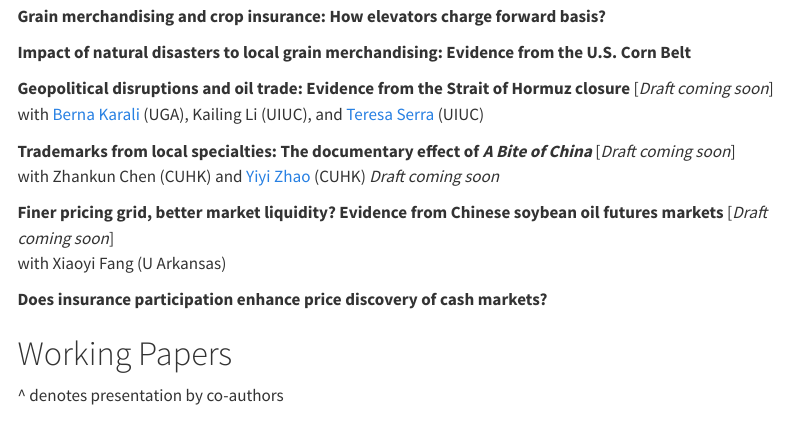
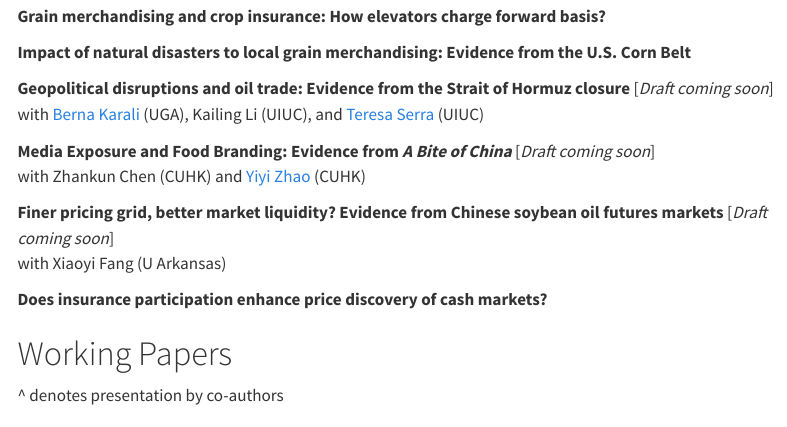
Before and after one commit to richie-ma/richie-ma.github.io, a Quarto document (publications.qmd): the page in a window 1100 px wide, from 870 px down. Rendered offline with R 4.5, knitr and Pandoc in place of Quarto, with nearby package versions; menus at the side of the page are left out.

Commit message:
update format

```diff
--- a/publications.qmd
+++ b/publications.qmd
@@ -43,9 +43,9 @@ css: custom.css
 **Geopolitical disruptions and oil trade: Evidence from the Strait of Hormuz closure** [*Draft coming soon*]\
 with [Berna Karali](https://sites.google.com/site/bkarali/home) (UGA), Kailing Li (UIUC), and [Teresa Serra](https://ace.illinois.edu/directory/tserra) (UIUC)
 
-**Trademarks from local specialties: The documentary effect of *A Bite of China***
+**Media Exposure and Food Branding: Evidence from *A Bite of China***
 [*Draft coming soon*]\
-with Zhankun Chen (CUHK) and [Yiyi Zhao](https://yiyizhao.weebly.com/) (CUHK) *Draft coming soon*
+with Zhankun Chen (CUHK) and [Yiyi Zhao](https://yiyizhao.weebly.com/) (CUHK)
 
 **Finer pricing grid, better market liquidity? Evidence from Chinese soybean oil futures markets** [*Draft coming soon*]\
 with Xiaoyi Fang (U Arkansas)
```
Also changed, not shown: 2 other files.
